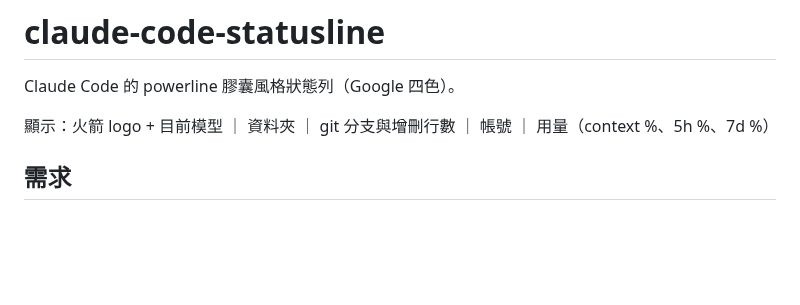
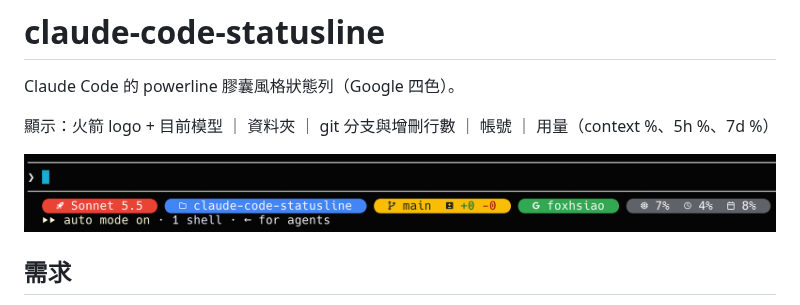
Before and after one commit to foxhsiao/claude-code-statusline, a Markdown page: README.md, the part around the change. GitHub-like rendering; pictures changed too: docs/screenshot.png (added); blank space fills up the shorter version.

Commit message:
docs: add statusline screenshot to README
Co-Authored-By: Claude Sonnet 5.5 <noreply@anthropic.com>
Claude-Session: https://claude.ai/code/session_01LBtaWWBXkJGyFQSA7PEfwZ

```diff
--- a/README.md
+++ b/README.md
@@ -3,6 +3,8 @@
 Claude Code 的 powerline 膠囊風格狀態列（Google 四色）。
 
 顯示：火箭 logo + 目前模型 ｜ 資料夾 ｜ git 分支與增刪行數 ｜ 帳號 ｜ 用量（context %、5h %、7d %）
+
+![statusline screenshot](docs/screenshot.png)
 
 ## 需求
 
```
